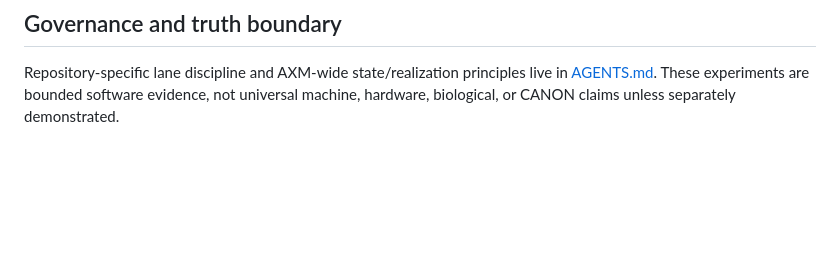
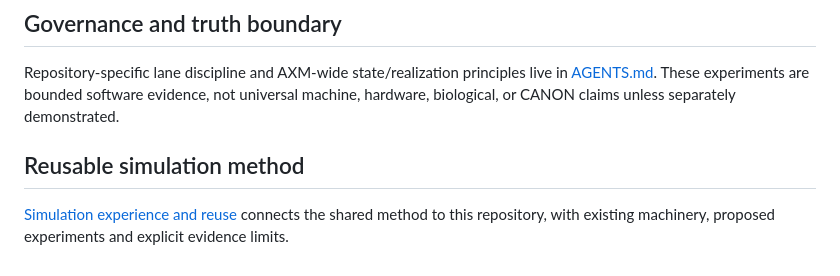
Before and after one commit to mike-axiom-mir/axm-state-research, a Markdown page: README.md, the part around the change. Drawn GitHub-style; blank space fills up the shorter version.

Commit message:
docs: share reusable simulation experience method

```diff
--- a/README.md
+++ b/README.md
@@ -25,3 +25,7 @@ The repository intentionally retains failed variants, raw evidence, claim bounda
 ## Governance and truth boundary
 
 Repository-specific lane discipline and AXM-wide state/realization principles live in [AGENTS.md](AGENTS.md). These experiments are bounded software evidence, not universal machine, hardware, biological, or CANON claims unless separately demonstrated.
+
+## Reusable simulation method
+
+[Simulation experience and reuse](docs/SIMULATION_AS_REUSABLE_EXPERIENCE.md) connects the shared method to this repository, with existing machinery, proposed experiments and explicit evidence limits.
```
Also changed, not shown: docs/SIMULATION_AS_REUSABLE_EXPERIENCE.md (added, +126 -0 lines), lanes/2026-09-25-simulation-technique-reuse.md (added, +24 -0 lines).
